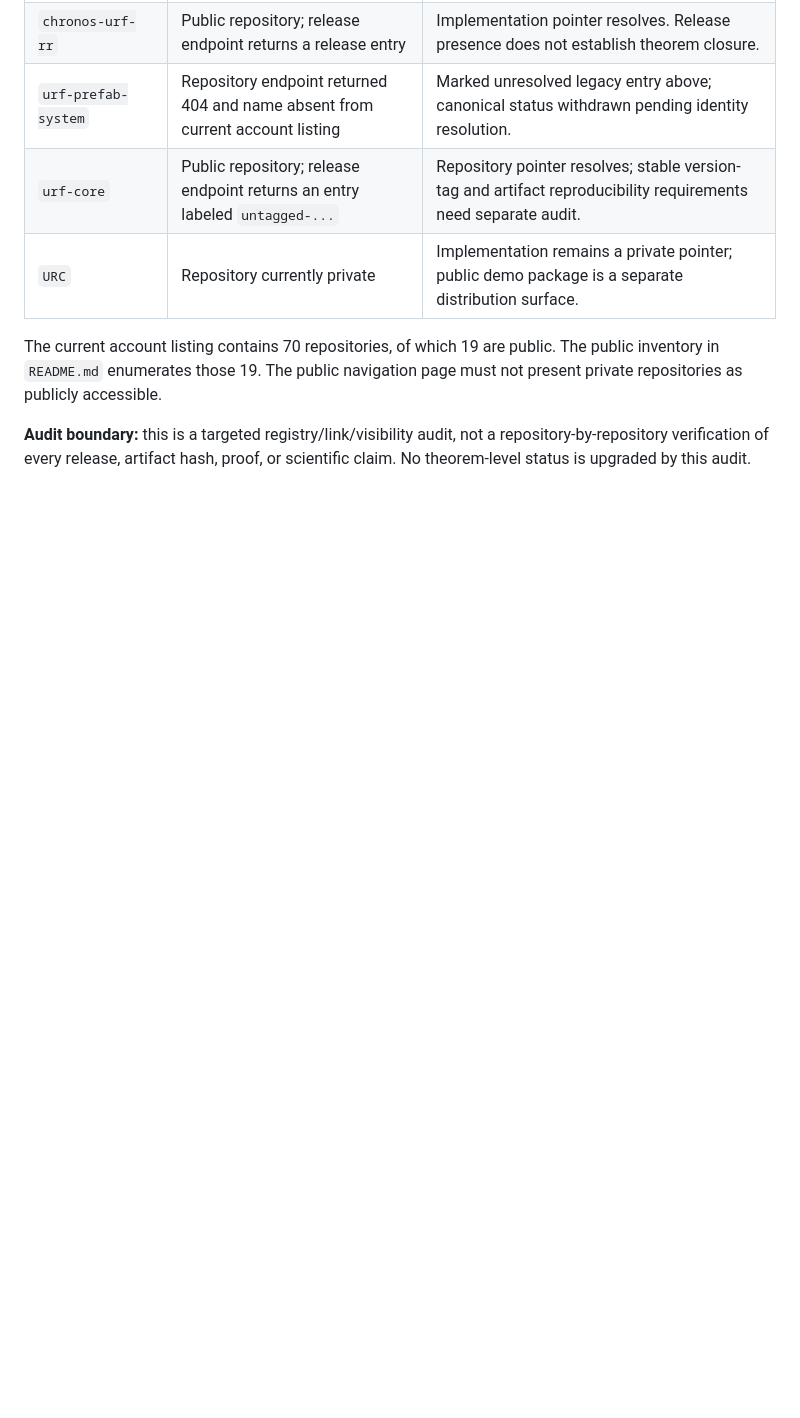
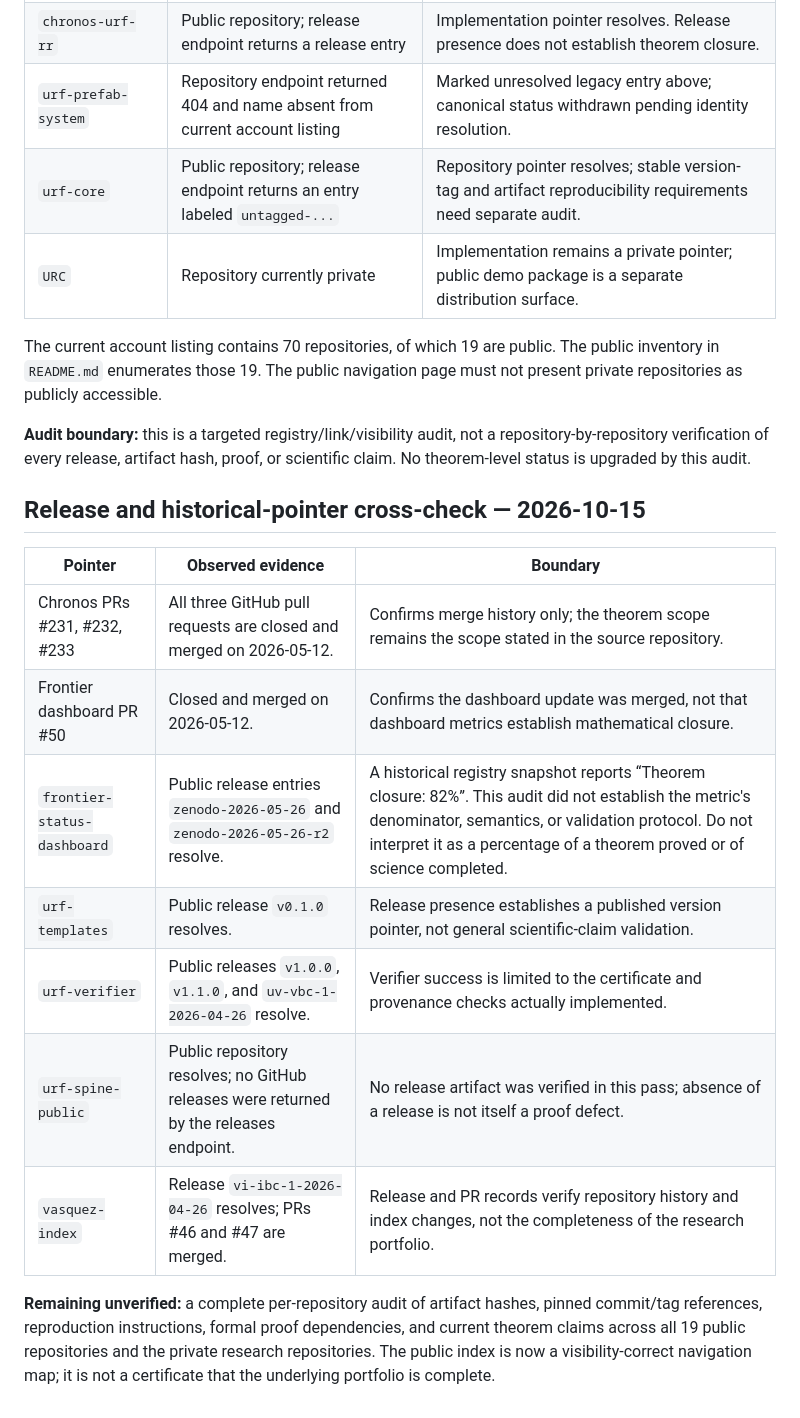
Before and after one commit to inaciovasquez2020/vasquez-index, a Markdown page: REGISTRY.md, the part around the change. Rendered like a GitHub page; blank space fills up the shorter version.

Commit message:
Record release evidence and bound dashboard metric interpretation (#48)

```diff
--- a/REGISTRY.md
+++ b/REGISTRY.md
@@ -102,3 +102,18 @@ This audit records repository visibility and link resolution, not mathematical v
 The current account listing contains 70 repositories, of which 19 are public. The public inventory in `README.md` enumerates those 19. The public navigation page must not present private repositories as publicly accessible.
 
 **Audit boundary:** this is a targeted registry/link/visibility audit, not a repository-by-repository verification of every release, artifact hash, proof, or scientific claim. No theorem-level status is upgraded by this audit.
+
+
+## Release and historical-pointer cross-check — 2026-10-15
+
+| Pointer | Observed evidence | Boundary |
+|---|---|---|
+| Chronos PRs #231, #232, #233 | All three GitHub pull requests are closed and merged on 2026-05-12. | Confirms merge history only; the theorem scope remains the scope stated in the source repository. |
+| Frontier dashboard PR #50 | Closed and merged on 2026-05-12. | Confirms the dashboard update was merged, not that dashboard metrics establish mathematical closure. |
+| `frontier-status-dashboard` | Public release entries `zenodo-2026-05-26` and `zenodo-2026-05-26-r2` resolve. | A historical registry snapshot reports “Theorem closure: 82%”. This audit did not establish the metric's denominator, semantics, or validation protocol. Do not interpret it as a percentage of a theorem proved or of science completed. |
+| `urf-templates` | Public release `v0.1.0` resolves. | Release presence establishes a published version pointer, not general scientific-claim validation. |
+| `urf-verifier` | Public releases `v1.0.0`, `v1.1.0`, and `uv-vbc-1-2026-04-26` resolve. | Verifier success is limited to the certificate and provenance checks actually implemented. |
+| `urf-spine-public` | Public repository resolves; no GitHub releases were returned by the releases endpoint. | No release artifact was verified in this pass; absence of a release is not itself a proof defect. |
+| `vasquez-index` | Release `vi-ibc-1-2026-04-26` resolves; PRs #46 and #47 are merged. | Release and PR records verify repository history and index changes, not the completeness of the research portfolio. |
+
+**Remaining unverified:** a complete per-repository audit of artifact hashes, pinned commit/tag references, reproduction instructions, formal proof dependencies, and current theorem claims across all 19 public repositories and the private research repositories. The public index is now a visibility-correct navigation map; it is not a certificate that the underlying portfolio is complete.
```
